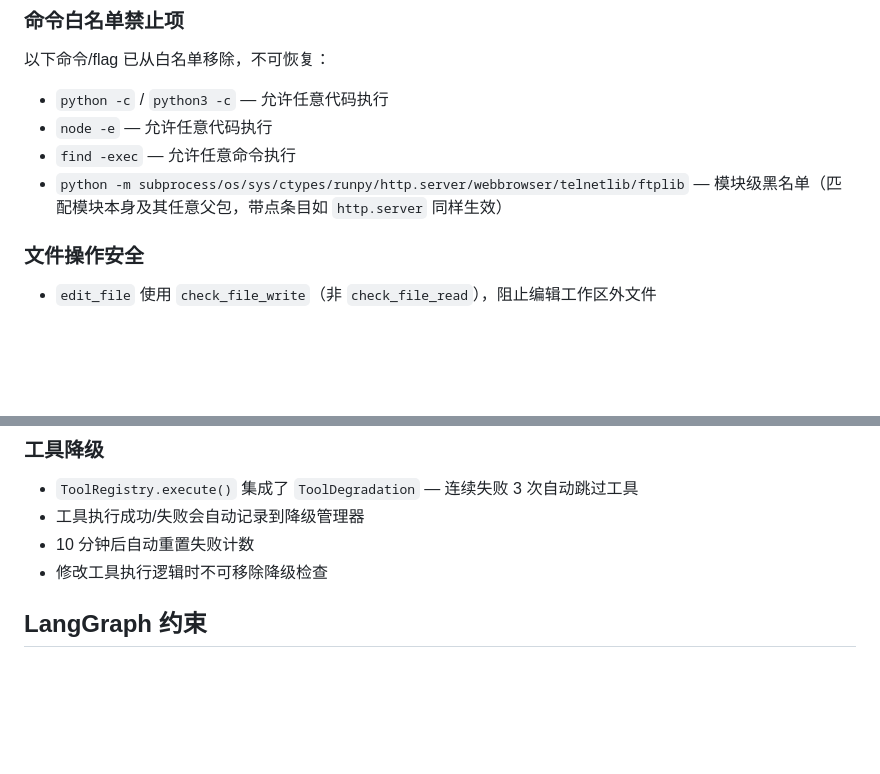
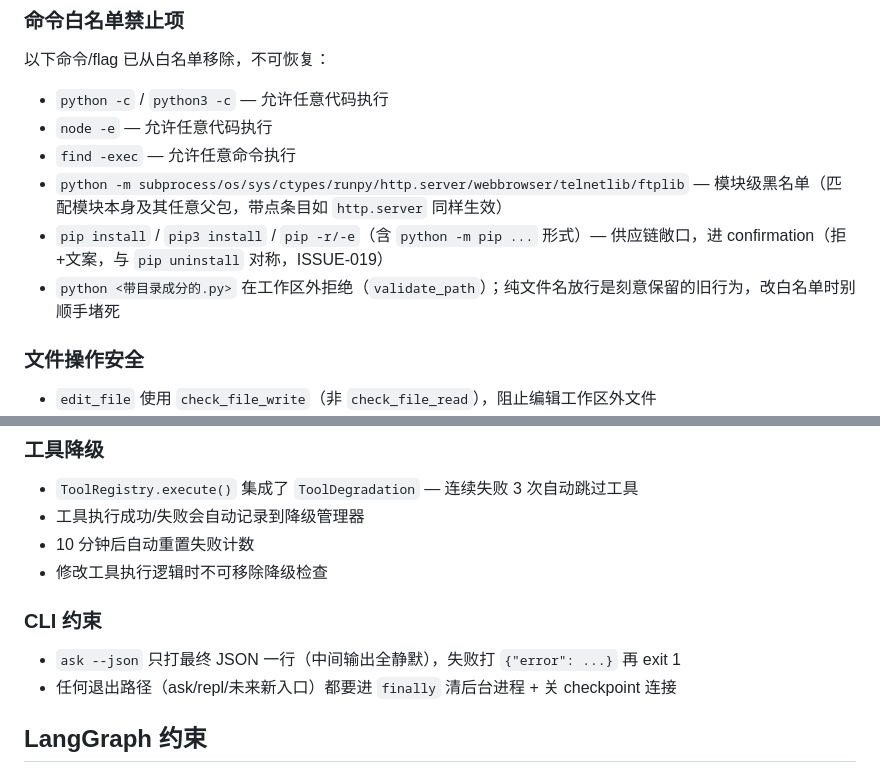
Before and after one commit to hhhhhhh520/mini-claude, a Markdown page: CLAUDE.md, 2 parts joined by grey strips. Drawn GitHub-style; blank space fills up the shorter version.

Commit message:
docs: CLAUDE.md同步019白名单与ask接口契约

```diff
--- a/CLAUDE.md
+++ b/CLAUDE.md
@@ -20,6 +20,8 @@
 - `node -e` — 允许任意代码执行
 - `find -exec` — 允许任意命令执行
 - `python -m subprocess/os/sys/ctypes/runpy/http.server/webbrowser/telnetlib/ftplib` — 模块级黑名单（匹配模块本身及其任意父包，带点条目如 `http.server` 同样生效）
+- `pip install` / `pip3 install` / `pip -r/-e`（含 `python -m pip ...` 形式）— 供应链敞口，进 confirmation（拒+文案，与 `pip uninstall` 对称，ISSUE-019）
+- `python <带目录成分的.py>` 在工作区外拒绝（`validate_path`）；纯文件名放行是刻意保留的旧行为，改白名单时别顺手堵死
 
 ### 文件操作安全
 
@@ -50,6 +52,11 @@
 - 工具执行成功/失败会自动记录到降级管理器
 - 10 分钟后自动重置失败计数
 - 修改工具执行逻辑时不可移除降级检查
+
+### CLI 约束
+
+- `ask --json` 只打最终 JSON 一行（中间输出全静默），失败打 `{"error": ...}` 再 exit 1
+- 任何退出路径（ask/repl/未来新入口）都要进 `finally` 清后台进程 + 关 checkpoint 连接
 
 ## LangGraph 约束
 
```
